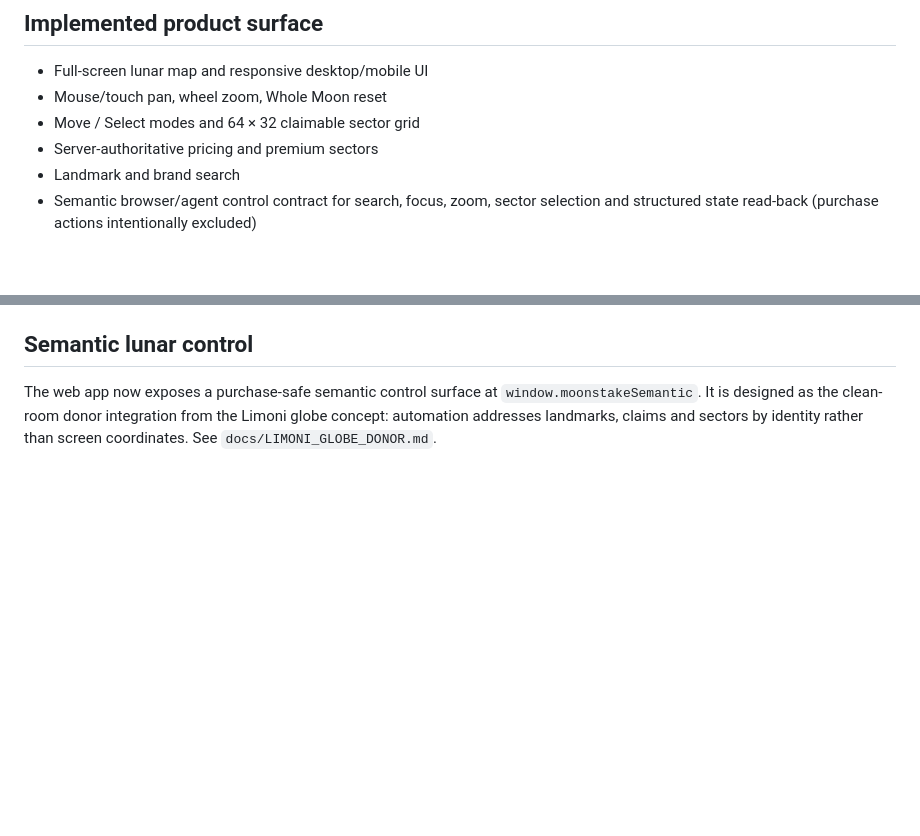
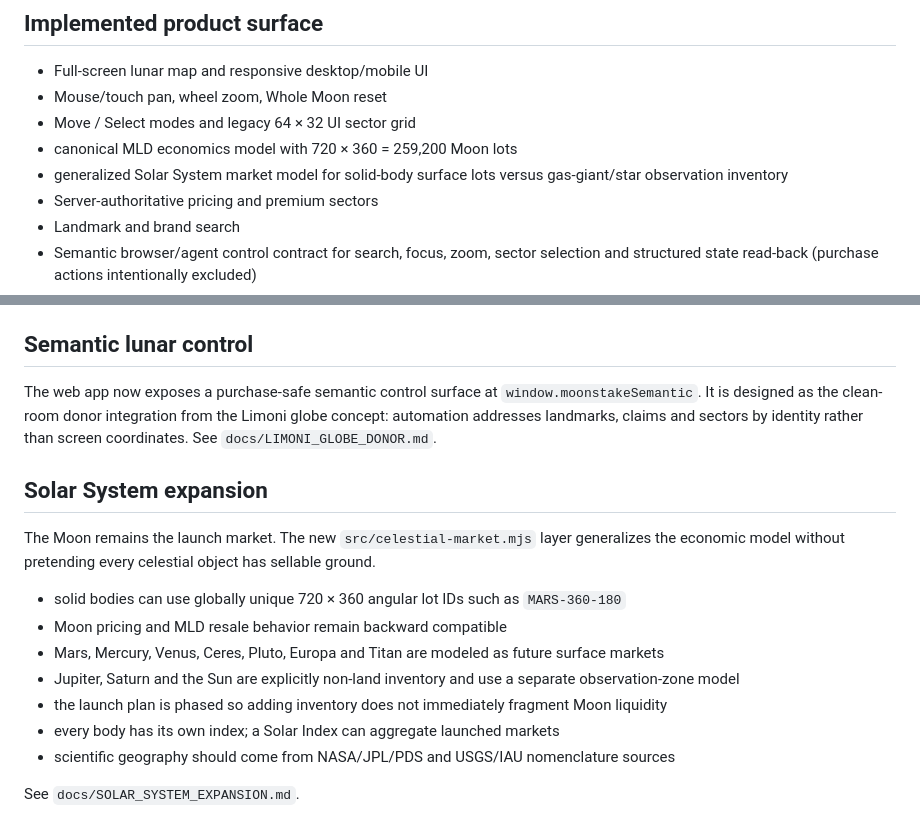
Before and after one commit to rrahul0904/moonstake-rebuild, a Markdown page: README.md, 2 parts joined by grey strips. Drawn GitHub-style; blank space fills up the shorter version.

Commit message:
docs: expose solar-system market architecture

```diff
--- a/README.md
+++ b/README.md
@@ -33,7 +33,9 @@ The paid ownership state machine is reservation → Stripe Checkout → signed w
 
 - Full-screen lunar map and responsive desktop/mobile UI
 - Mouse/touch pan, wheel zoom, Whole Moon reset
-- Move / Select modes and 64 × 32 claimable sector grid
+- Move / Select modes and legacy 64 × 32 UI sector grid
+- canonical MLD economics model with 720 × 360 = 259,200 Moon lots
+- generalized Solar System market model for solid-body surface lots versus gas-giant/star observation inventory
 - Server-authoritative pricing and premium sectors
 - Landmark and brand search
 - Semantic browser/agent control contract for search, focus, zoom, sector selection and structured state read-back (purchase actions intentionally excluded)
@@ -57,3 +59,18 @@ The code is present, but a public launch is **not** called complete until a dedi
 ## Semantic lunar control
 
 The web app now exposes a purchase-safe semantic control surface at `window.moonstakeSemantic`. It is designed as the clean-room donor integration from the Limoni globe concept: automation addresses landmarks, claims and sectors by identity rather than screen coordinates. See `docs/LIMONI_GLOBE_DONOR.md`.
+
+
+## Solar System expansion
+
+The Moon remains the launch market. The new `src/celestial-market.mjs` layer generalizes the economic model without pretending every celestial object has sellable ground.
+
+- solid bodies can use globally unique 720 × 360 angular lot IDs such as `MARS-360-180`
+- Moon pricing and MLD resale behavior remain backward compatible
+- Mars, Mercury, Venus, Ceres, Pluto, Europa and Titan are modeled as future surface markets
+- Jupiter, Saturn and the Sun are explicitly non-land inventory and use a separate observation-zone model
+- the launch plan is phased so adding inventory does not immediately fragment Moon liquidity
+- every body has its own index; a Solar Index can aggregate launched markets
+- scientific geography should come from NASA/JPL/PDS and USGS/IAU nomenclature sources
+
+See `docs/SOLAR_SYSTEM_EXPANSION.md`.
```
